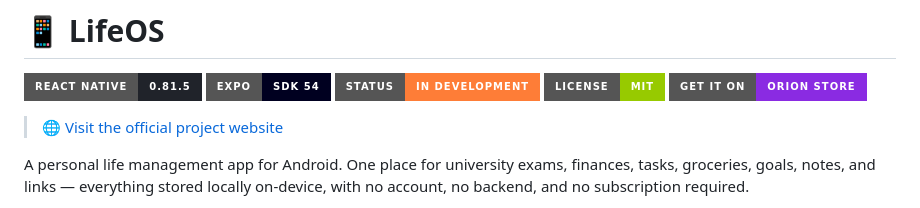
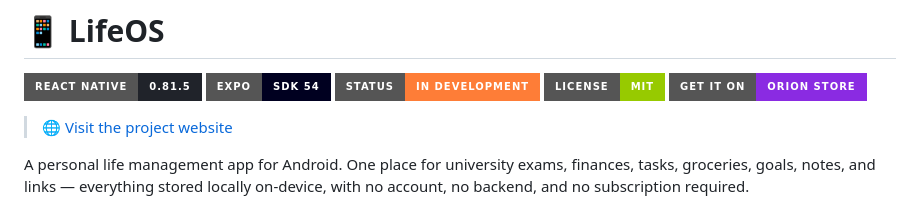
Before and after one commit to mirconegri/LifeOsApp, a Markdown page: README.md, the part around the change. Rendered like a GitHub page; badges without logos.

Commit message:
Revise project website link in README
Updated project website link text for clarity.

```diff
--- a/README.md
+++ b/README.md
@@ -6,7 +6,7 @@
 [![License](https://img.shields.io/badge/License-MIT-green?style=for-the-badge)](LICENSE)
 [![Orion Store](https://img.shields.io/badge/Get_it_on-Orion_Store-8A2BE2?style=for-the-badge)](https://rookieenough.github.io/Orion-Data/redirect.html?id=lifeos)
 
-> 🌐 <a href="https://lifeosapp.mirconegri.com" target="blank">Visit the official project website</a>
+> 🌐 <a href="https://lifeosapp.mirconegri.com" target="blank">Visit the project website</a>
 
 A personal life management app for Android. One place for university exams, finances, tasks, groceries, goals, notes, and links — everything stored locally on-device, with no account, no backend, and no subscription required.
 
```
